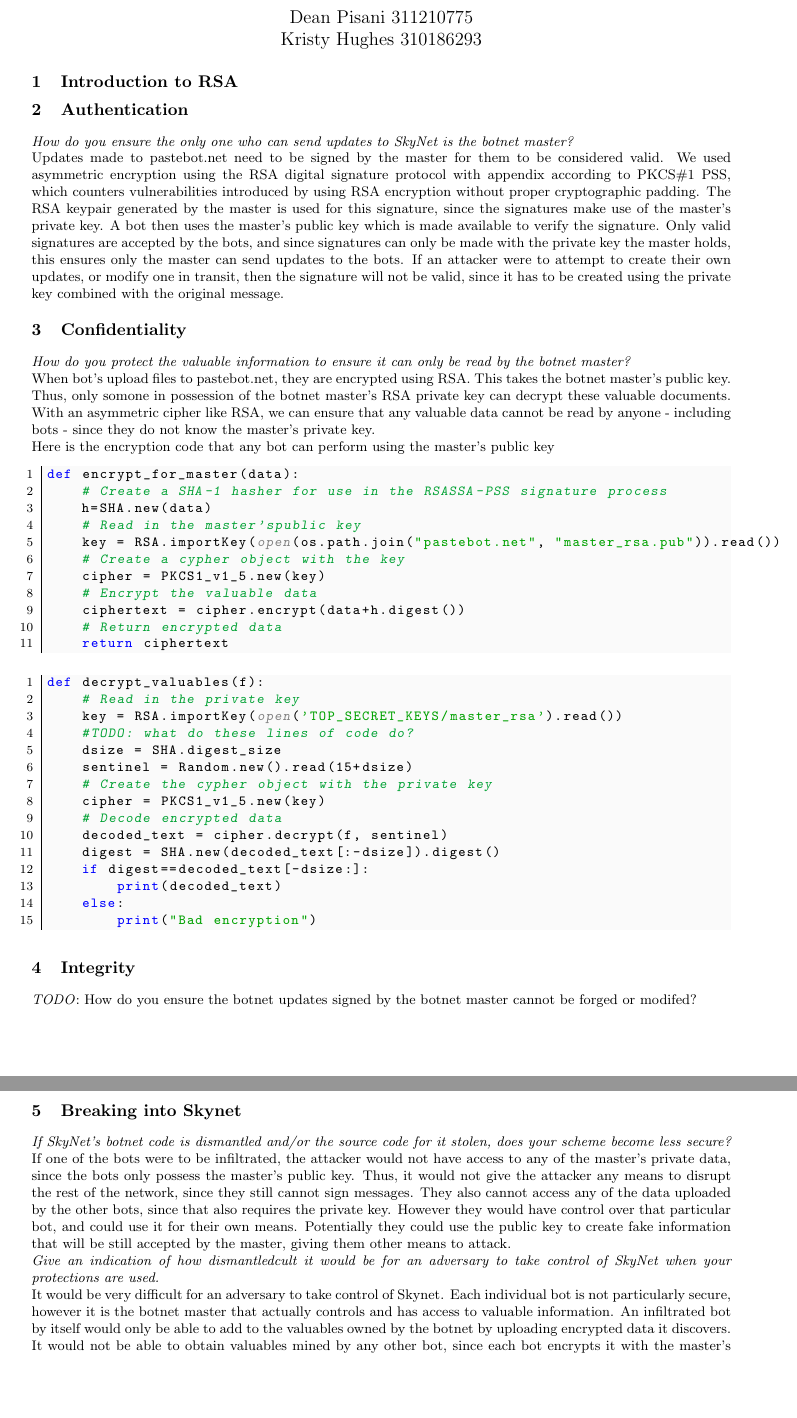
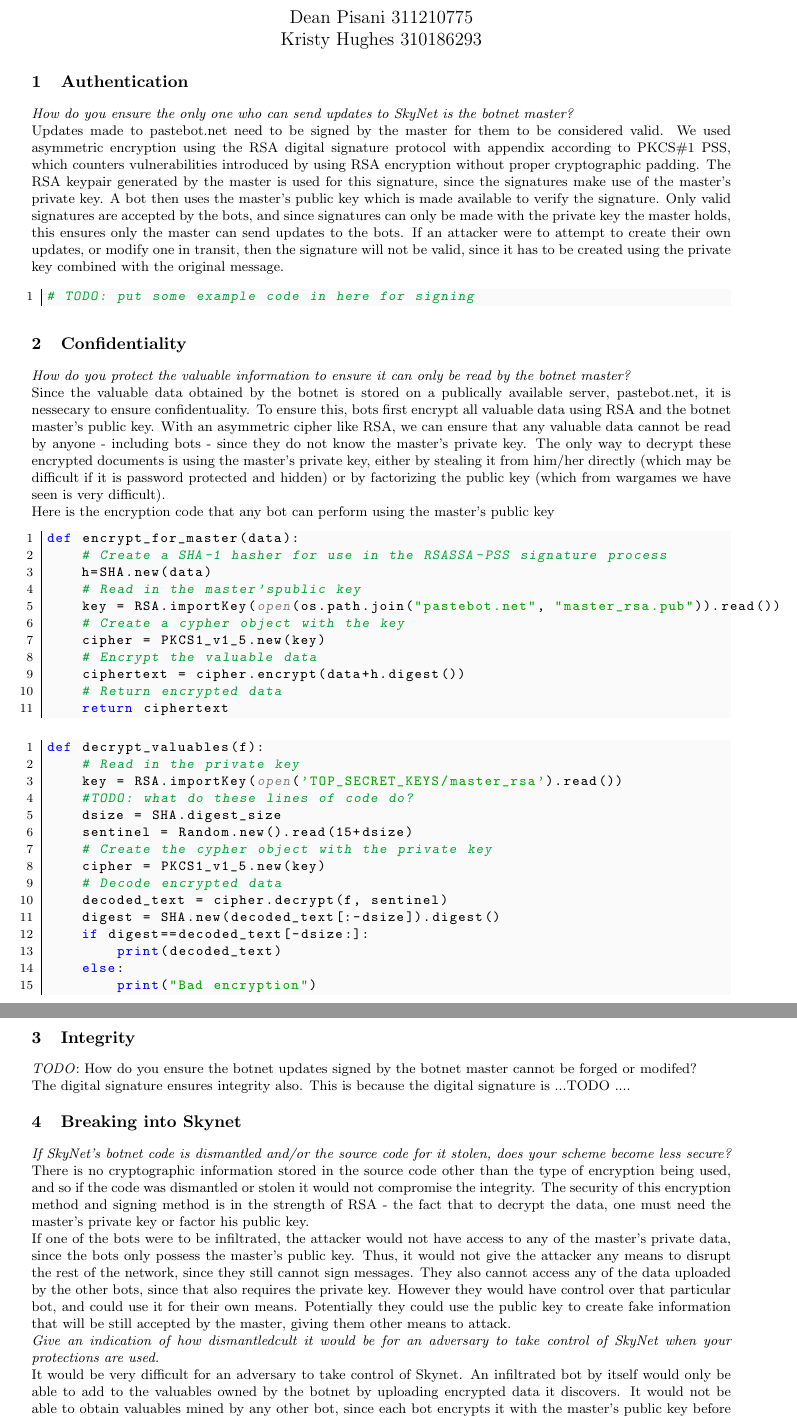
Before and after one commit to Mistty/ELEC5616, a LaTeX document (project_kd/skynet_part2/doc/doc.tex): two parts of pages 1 and 2 of 2, joined at a grey line, cut so that both start at the same text, the shorter picture padded with empty space. Compiled offline with pdfLaTeX.

Commit message:
Added some stuff

```diff
--- a/project_kd/skynet_part2/doc/doc.tex
+++ b/project_kd/skynet_part2/doc/doc.tex
@@ -66,17 +66,22 @@ emphstyle={\color{self}\slshape},
 \small
 \setlength{\parindent}{0pt}
 
-\section{Introduction to RSA}
-
 \section{Authentication}
 \emph{How do you ensure the only one who can send updates to SkyNet is the botnet master?}
 
 Updates made to pastebot.net need to be signed by the master for them to be considered valid. We used asymmetric encryption using the RSA digital signature protocol with appendix according to PKCS\#1 PSS, which counters vulnerabilities introduced by using RSA encryption without proper cryptographic padding. The RSA keypair generated by the master is used for this signature, since the signatures make use of the master's private key. A bot then uses the master's public key which is made available to verify the signature. Only valid signatures are accepted by the bots, and since signatures can only be made with the private key the master holds, this ensures only the master can send updates to the bots. If an attacker were to attempt to create their own updates, or modify one in transit, then the signature will not be valid, since it has to be created using the private key combined with the original message.
 
+\begin{center}
+\vspace{-2ex}
+\begin{python}
+# TODO: put some example code in here for signing
+\end{python}
+\end{center}
+
 \section{Confidentiality}
 \emph{How do you protect the valuable information to ensure it can only  be read by the botnet master?}
 
-When bot's upload files to pastebot.net, they are encrypted using RSA. This takes the botnet master's public key. Thus, only somone in possession of the botnet master's RSA private key can decrypt these valuable documents. With an asymmetric cipher like RSA, we can ensure that any valuable data cannot be read by anyone - including bots - since they do not know the master's private key.
+Since the valuable data obtained by the botnet is stored on a publically available server, pastebot.net, it is nessecary to ensure confidentuality. To ensure this, bots first encrypt all valuable data using RSA and the botnet master's public key. With an asymmetric cipher like RSA, we can ensure that any valuable data cannot be read by anyone - including bots - since they do not know the master's private key. The only way to decrypt these encrypted documents is using the master's private key, either by stealing it from him/her directly (which may be difficult if it is password protected and hidden) or by factorizing the public key (which from wargames we have seen is very difficult).
 
 Here is the encryption code that any bot can perform using the master's public key
 \begin{center}
@@ -122,13 +127,19 @@ def decrypt_valuables(f):
 
 \emph{TODO}: How do you ensure the botnet updates signed by the botnet master cannot be forged or modifed?
 
+The digital signature ensures integrity also. This is because the digital signature is ...TODO ....
+
 \section{Breaking into Skynet}
 \emph{If SkyNet's botnet code is dismantled and/or the source code for it stolen, does your scheme become less secure?}
+There is no cryptographic information stored in the source code other than the type of encryption being used, and so if the code was dismantled or stolen it would not compromise the integrity. The security of this encryption method and signing method is in the strength of RSA - the fact that to decrypt the data, one must need the master's private key or factor his public key.
+
 If one of the bots were to be infiltrated, the attacker would not have access to any of the master's private data, since the bots only possess the master's public key. Thus, it would not give the attacker any means to disrupt the rest of the network, since they still cannot sign messages. They also cannot access any of the data uploaded by the other bots, since that also requires the private key. However they would have control over that particular bot, and could use it for their own means. Potentially they could use the public key to create fake information that will be still accepted by the master, giving them other means to attack.
+
+
 
 \emph{Give an indication of how dismantledcult it would be for an adversary to take control of SkyNet when your protections are used.}
 
-It would be very difficult for an adversary to take control of Skynet. Each individual bot is not particularly secure, however it is the botnet master that actually controls and has access to valuable information.
+It would be very difficult for an adversary to take control of Skynet.
 An infiltrated bot by itself would only be able to add to the valuables owned by the botnet by uploading encrypted data it discovers. It would not be able to obtain valuables mined by any other bot, since each bot encrypts it with the master's public key before uploading. Since the encrypted files require the botnet master's private key to decrypt, the infected bot would not be able to infiltrate further or gather useful information.
 So the aim of the infiltrator would be to  take control of the botnet master. And this would be difficult, since there is no indication of which bot is actually the master in a huge peer to peer networkSo the problem of infiltration is reduced to the problem of obtaining the botnet master's private key. Thus it is very important for the botnet master to keep the private key in a secret place away from the reach of any bot and possibly encrypted using a password.
 
```
